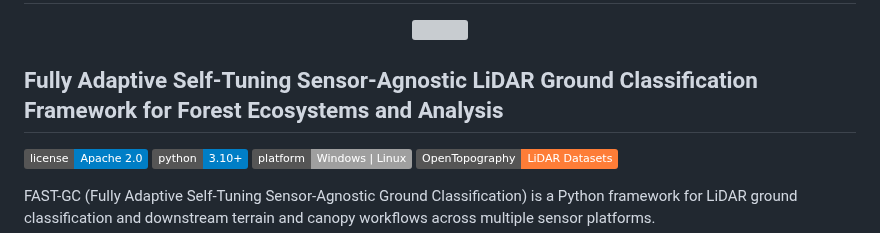
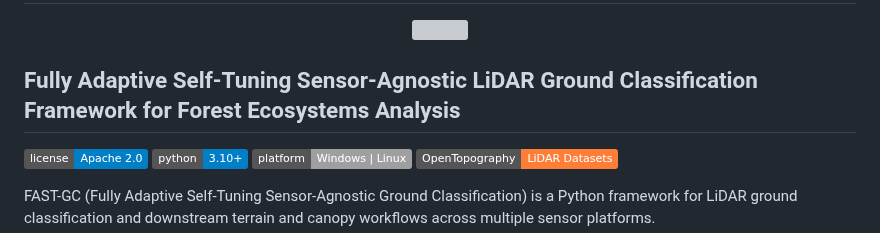
Before and after one commit to nadeemfareed/FAST-GC, a Markdown page: README.md, the part around the change. Drawn GitHub-style; badges without logos; grey boxes are pictures that could not be loaded.

```diff
--- a/README.md
+++ b/README.md
@@ -4,7 +4,7 @@
   <img src="docs/images/fastgc_banner.png" width="100%">
 </p>
 
-## Fully Adaptive Self-Tuning Sensor-Agnostic LiDAR Ground Classification Framework for Forest Ecosystems and Analysis
+## Fully Adaptive Self-Tuning Sensor-Agnostic LiDAR Ground Classification Framework for Forest Ecosystems Analysis
 
 ![License](https://img.shields.io/badge/license-Apache%202.0-blue.svg)
 ![Python](https://img.shields.io/badge/python-3.10%2B-blue)
```
